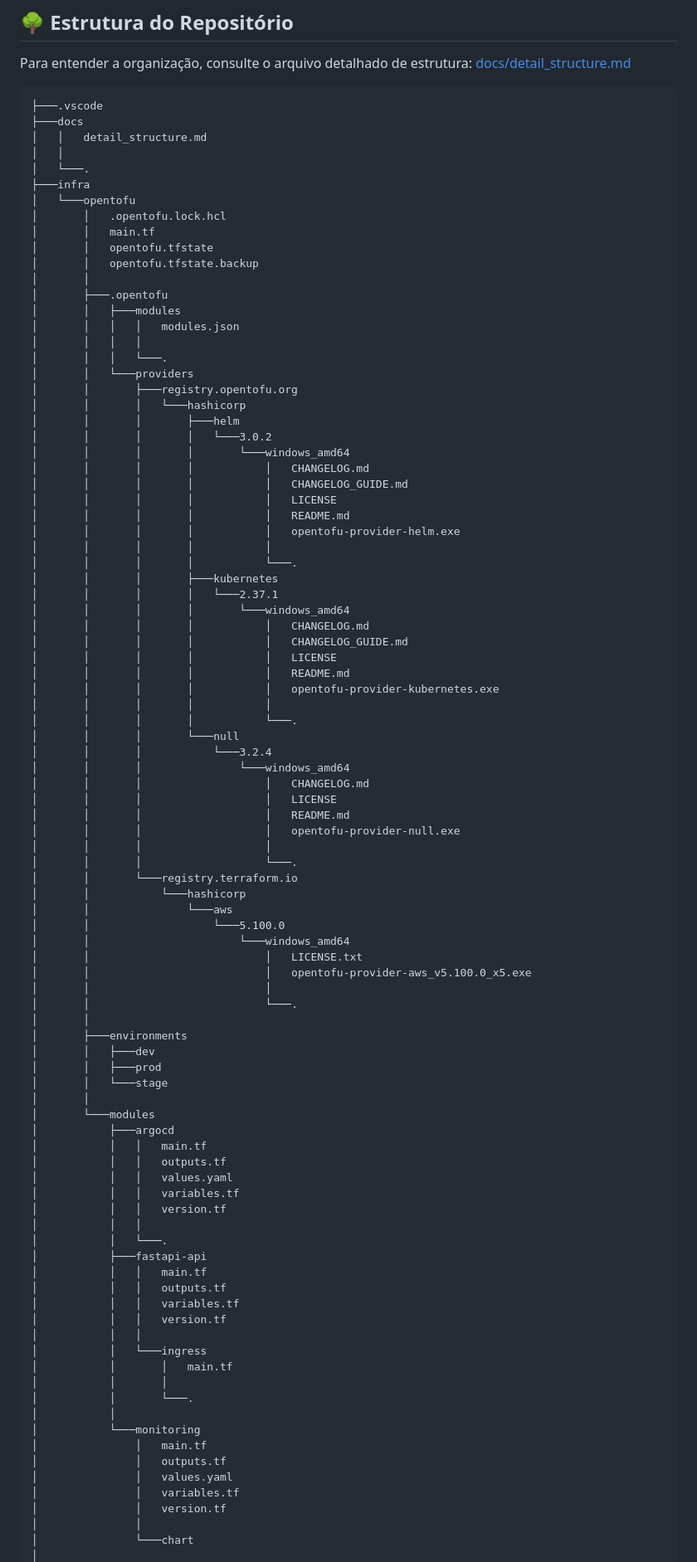
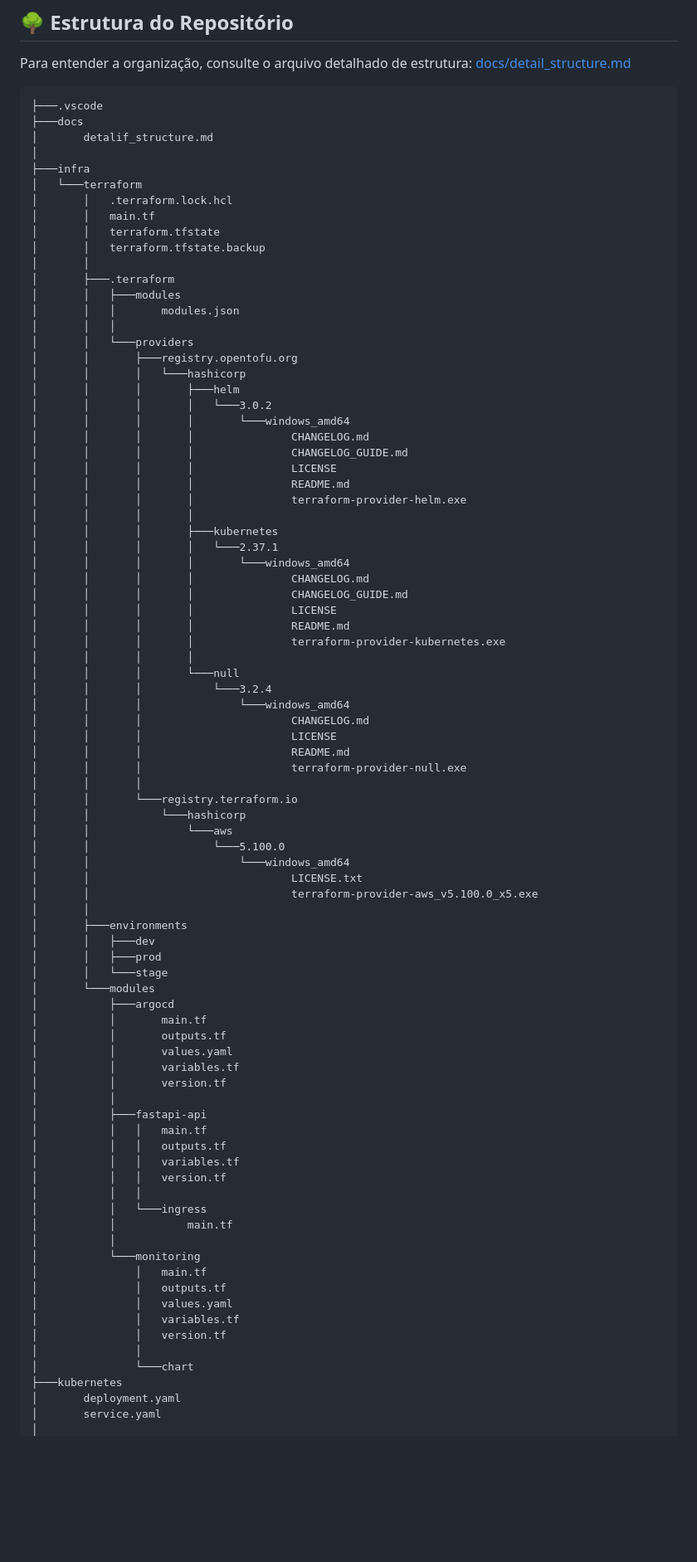
Before and after one commit to nsw78/ter-k8s-api, a Markdown page: README.md, the part around the change printed below. Shown: that part at 83% size. GitHub-like rendering; blank space fills up the shorter version.

Commit message:
Update do README.md

````diff
--- a/README.md
+++ b/README.md
@@ -28,77 +28,68 @@ Para entender a organização, consulte o arquivo detalhado de estrutura: [docs/
 ```
 ├───.vscode
 ├───docs
-│   │   detail_structure.md
-│   │
-│   └───.
+│       detalif_structure.md
+│
 ├───infra
-│   └───opentofu
-│       │   .opentofu.lock.hcl
+│   └───terraform
+│       │   .terraform.lock.hcl
 │       │   main.tf
-│       │   opentofu.tfstate
-│       │   opentofu.tfstate.backup
+│       │   terraform.tfstate
+│       │   terraform.tfstate.backup
 │       │
-│       ├───.opentofu
+│       ├───.terraform
 │       │   ├───modules
-│       │   │   │   modules.json
-│       │   │   │
-│       │   │   └───.
+│       │   │       modules.json
+│       │   │
 │       │   └───providers
 │       │       ├───registry.opentofu.org
 │       │       │   └───hashicorp
 │       │       │       ├───helm
 │       │       │       │   └───3.0.2
 │       │       │       │       └───windows_amd64
-│       │       │       │           │   CHANGELOG.md
-│       │       │       │           │   CHANGELOG_GUIDE.md
-│       │       │       │           │   LICENSE
-│       │       │       │           │   README.md
-│       │       │       │           │   opentofu-provider-helm.exe
-│       │       │       │           │
-│       │       │       │           └───.
+│       │       │       │               CHANGELOG.md
+│       │       │       │               CHANGELOG_GUIDE.md
+│       │       │       │               LICENSE
+│       │       │       │               README.md
+│       │       │       │               terraform-provider-helm.exe
+│       │       │       │
 │       │       │       ├───kubernetes
 │       │       │       │   └───2.37.1
 │       │       │       │       └───windows_amd64
-│       │       │       │           │   CHANGELOG.md
-│       │       │       │           │   CHANGELOG_GUIDE.md
-│       │       │       │           │   LICENSE
-│       │       │       │           │   README.md
-│       │       │       │           │   opentofu-provider-kubernetes.exe
-│       │       │       │           │
-│       │       │       │           └───.
+│       │       │       │               CHANGELOG.md
+│       │       │       │               CHANGELOG_GUIDE.md
+│       │       │       │               LICENSE
+│       │       │       │               README.md
+│       │       │       │               terraform-provider-kubernetes.exe
+│       │       │       │
 │       │       │       └───null
 │       │       │           └───3.2.4
 │       │       │               └───windows_amd64
-│       │       │                   │   CHANGELOG.md
-│       │       │                   │   LICENSE
-│       │       │                   │   README.md
-│       │       │                   │   opentofu-provider-null.exe
-│       │       │                   │
-│       │       │                   └───.
+│       │       │                       CHANGELOG.md
+│       │       │                       LICENSE
+│       │       │                       README.md
+│       │       │                       terraform-provider-null.exe
+│       │       │
 │       │       └───registry.terraform.io
 │       │           └───hashicorp
 │       │               └───aws
 │       │                   └───5.100.0
 │       │                       └───windows_amd64
-│       │                           │   LICENSE.txt
-│       │                           │   opentofu-provider-aws_v5.100.0_x5.exe
-│       │                           │
-│       │                           └───.
+│       │                               LICENSE.txt
+│       │                               terraform-provider-aws_v5.100.0_x5.exe
 │       │
 │       ├───environments
 │       │   ├───dev
 │       │   ├───prod
 │       │   └───stage
-│       │
 │       └───modules
 │           ├───argocd
-│           │   │   main.tf
-│           │   │   outputs.tf
-│           │   │   values.yaml
-│           │   │   variables.tf
-│           │   │   version.tf
-│           │   │
-│           │   └───.
+│           │       main.tf
+│           │       outputs.tf
+│           │       values.yaml
+│           │       variables.tf
+│           │       version.tf
+│           │
 │           ├───fastapi-api
 │           │   │   main.tf
 │           │   │   outputs.tf
@@ -106,9 +97,7 @@ Para entender a organização, consulte o arquivo detalhado de estrutura: [docs/
 │           │   │   version.tf
 │           │   │
 │           │   └───ingress
-│           │       │   main.tf
-│           │       │
-│           │       └───.
+│           │           main.tf
 │           │
 │           └───monitoring
 │               │   main.tf
@@ -118,4 +107,7 @@ Para entender a organização, consulte o arquivo detalhado de estrutura: [docs/
 │               │   version.tf
 │               │
 │               └───chart
+├───kubernetes
+│       deployment.yaml
+│       service.yaml
 │
````
Also changed, not shown: other parts of README.md (+12 -28 lines).
